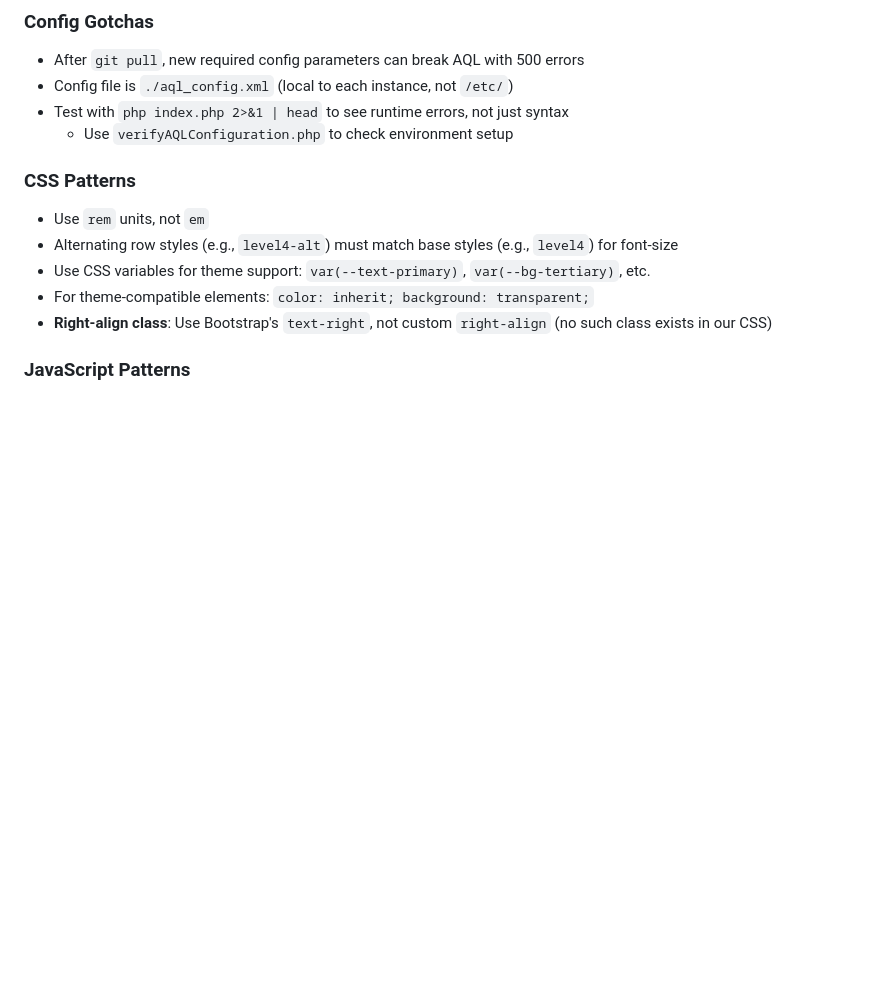
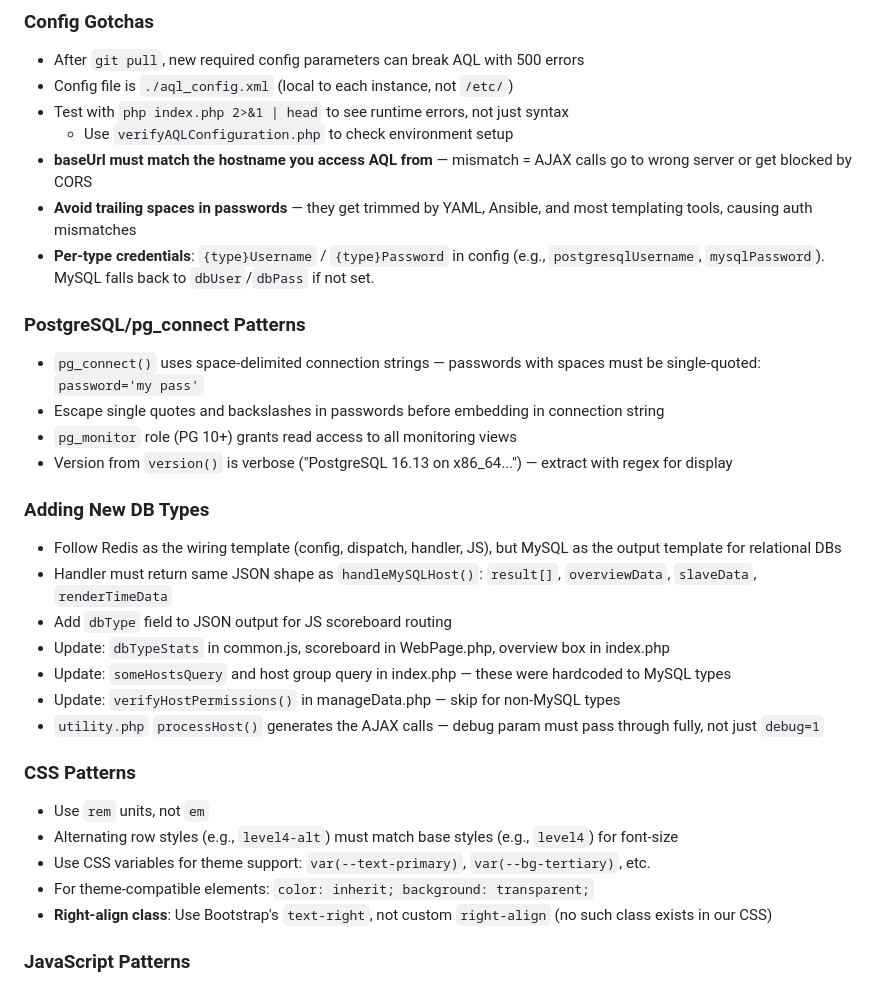
Before and after one commit to kbcmdba/ActiveQueryListing, a Markdown page: CLAUDE.md, the part around the change. Rendered like a GitHub page; blank space fills up the shorter version.

Commit message:
Update CLAUDE.md with PostgreSQL and new DB type lessons learned
Document pg_connect password escaping, per-type credentials pattern,
baseUrl hostname matching, and the full checklist for adding new DB types.

Co-Authored-By: Claude Opus 4.6 (1M context) <noreply@anthropic.com>

```diff
--- a/CLAUDE.md
+++ b/CLAUDE.md
@@ -143,6 +143,24 @@ Migrations in `deployDDL.php` follow this pattern:
 - Config file is `./aql_config.xml` (local to each instance, not `/etc/`)
 - Test with `php index.php 2>&1 | head` to see runtime errors, not just syntax
   - Use `verifyAQLConfiguration.php` to check environment setup
+- **baseUrl must match the hostname you access AQL from** — mismatch = AJAX calls go to wrong server or get blocked by CORS
+- **Avoid trailing spaces in passwords** — they get trimmed by YAML, Ansible, and most templating tools, causing auth mismatches
+- **Per-type credentials**: `{type}Username` / `{type}Password` in config (e.g., `postgresqlUsername`, `mysqlPassword`). MySQL falls back to `dbUser`/`dbPass` if not set.
+
+### PostgreSQL/pg_connect Patterns
+- `pg_connect()` uses space-delimited connection strings — passwords with spaces must be single-quoted: `password='my pass'`
+- Escape single quotes and backslashes in passwords before embedding in connection string
+- `pg_monitor` role (PG 10+) grants read access to all monitoring views
+- Version from `version()` is verbose ("PostgreSQL 16.13 on x86_64...") — extract with regex for display
+
+### Adding New DB Types
+- Follow Redis as the wiring template (config, dispatch, handler, JS), but MySQL as the output template for relational DBs
+- Handler must return same JSON shape as `handleMySQLHost()`: `result[]`, `overviewData`, `slaveData`, `renderTimeData`
+- Add `dbType` field to JSON output for JS scoreboard routing
+- Update: `dbTypeStats` in common.js, scoreboard in WebPage.php, overview box in index.php
+- Update: `someHostsQuery` and host group query in index.php — these were hardcoded to MySQL types
+- Update: `verifyHostPermissions()` in manageData.php — skip for non-MySQL types
+- `utility.php` `processHost()` generates the AJAX calls — debug param must pass through fully, not just `debug=1`
 
 ### CSS Patterns
 - Use `rem` units, not `em`
```
